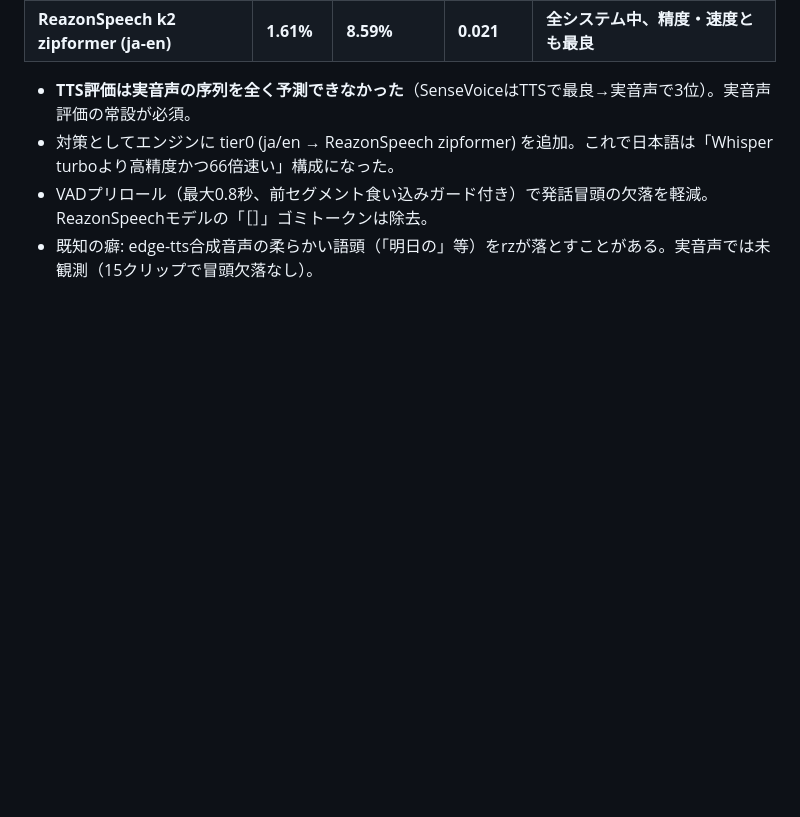
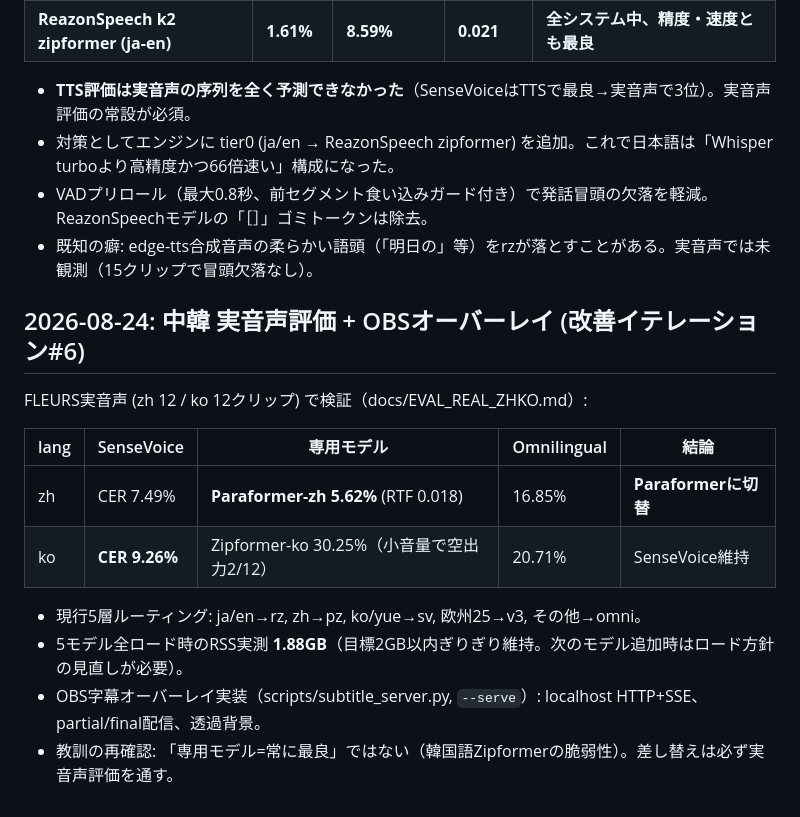
Before and after one commit to ConstantinopleMayor/hayamimi, a Markdown page: docs/BENCHMARKS.md, the part around the change. Drawn GitHub-style; blank space fills up the shorter version.

Commit message:
Record iteration 6 (zh/ko eval, OBS overlay, memory)
Co-Authored-By: Claude Fable 5 <noreply@anthropic.com>

```diff
--- a/docs/BENCHMARKS.md
+++ b/docs/BENCHMARKS.md
@@ -143,3 +143,17 @@ ReazonSpeech test（実TV放送日本語）15クリップ + LibriSpeech dev-clea
 - 対策としてエンジンに tier0 (ja/en → ReazonSpeech zipformer) を追加。これで日本語は「Whisper turboより高精度かつ66倍速い」構成になった。
 - VADプリロール（最大0.8秒、前セグメント食い込みガード付き）で発話冒頭の欠落を軽減。ReazonSpeechモデルの「［］」ゴミトークンは除去。
 - 既知の癖: edge-tts合成音声の柔らかい語頭（「明日の」等）をrzが落とすことがある。実音声では未観測（15クリップで冒頭欠落なし）。
+
+## 2026-08-24: 中韓 実音声評価 + OBSオーバーレイ (改善イテレーション#6)
+
+FLEURS実音声 (zh 12 / ko 12クリップ) で検証（docs/EVAL_REAL_ZHKO.md）:
+
+| lang | SenseVoice | 専用モデル | Omnilingual | 結論 |
+|---|---|---|---|---|
+| zh | CER 7.49% | **Paraformer-zh 5.62%** (RTF 0.018) | 16.85% | **Paraformerに切替** |
+| ko | **CER 9.26%** | Zipformer-ko 30.25%（小音量で空出力2/12） | 20.71% | SenseVoice維持 |
+
+- 現行5層ルーティング: ja/en→rz, zh→pz, ko/yue→sv, 欧州25→v3, その他→omni。
+- 5モデル全ロード時のRSS実測 **1.88GB**（目標2GB以内ぎりぎり維持。次のモデル追加時はロード方針の見直しが必要）。
+- OBS字幕オーバーレイ実装（scripts/subtitle_server.py, `--serve`）: localhost HTTP+SSE、partial/final配信、透過背景。
+- 教訓の再確認: 「専用モデル=常に最良」ではない（韓国語Zipformerの脆弱性）。差し替えは必ず実音声評価を通す。
```
